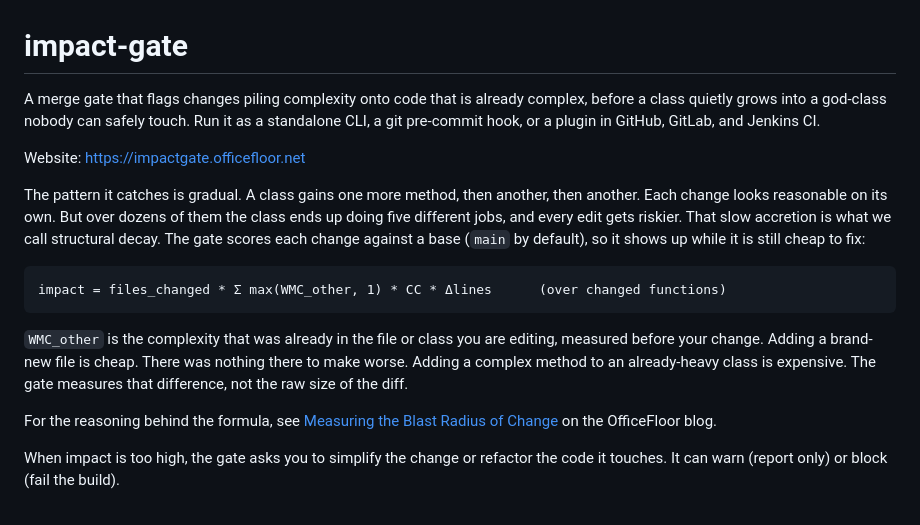
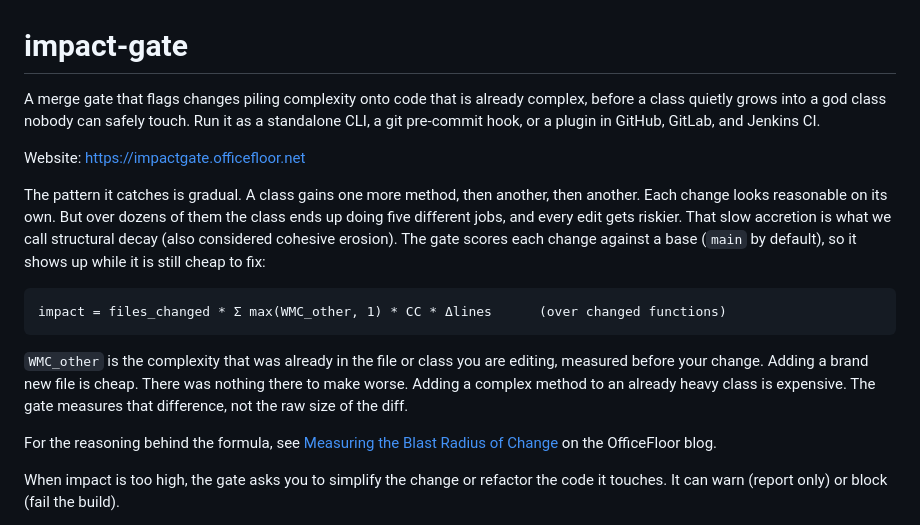
Before and after one commit to officefloor/ImpactGate, a Markdown page: README.md, the part around one of its changes. Rendered like a GitHub page.

Commit message:
Tidy up readme

````diff
--- a/README.md
+++ b/README.md
@@ -1,7 +1,7 @@
 # impact-gate
 
 A merge gate that flags changes piling complexity onto code that is already complex,
-before a class quietly grows into a god-class nobody can safely touch. Run it as a
+before a class quietly grows into a god class nobody can safely touch. Run it as a
 standalone CLI, a git pre-commit hook, or a plugin in GitHub, GitLab, and Jenkins CI.
 
 Website: https://impactgate.officefloor.net
@@ -9,7 +9,7 @@ Website: https://impactgate.officefloor.net
 The pattern it catches is gradual. A class gains one more method, then another, then
 another. Each change looks reasonable on its own. But over dozens of them the class ends
 up doing five different jobs, and every edit gets riskier. That slow accretion is what we
-call structural decay. The gate scores each change against a base (`main` by default), so
+call structural decay (also considered cohesive erosion). The gate scores each change against a base (`main` by default), so
 it shows up while it is still cheap to fix:
 
 ```
@@ -17,8 +17,8 @@ impact = files_changed * Σ max(WMC_other, 1) * CC * Δlines      (over changed
 ```
 
 `WMC_other` is the complexity that was already in the file or class you are editing,
-measured before your change. Adding a brand-new file is cheap. There was nothing there to
-make worse. Adding a complex method to an already-heavy class is expensive. The gate
+measured before your change. Adding a brand new file is cheap. There was nothing there to
+make worse. Adding a complex method to an already heavy class is expensive. The gate
 measures that difference, not the raw size of the diff.
 
 For the reasoning behind the formula, see [Measuring the Blast Radius of
````
Also changed, not shown: other parts of README.md (+9 -9 lines).
